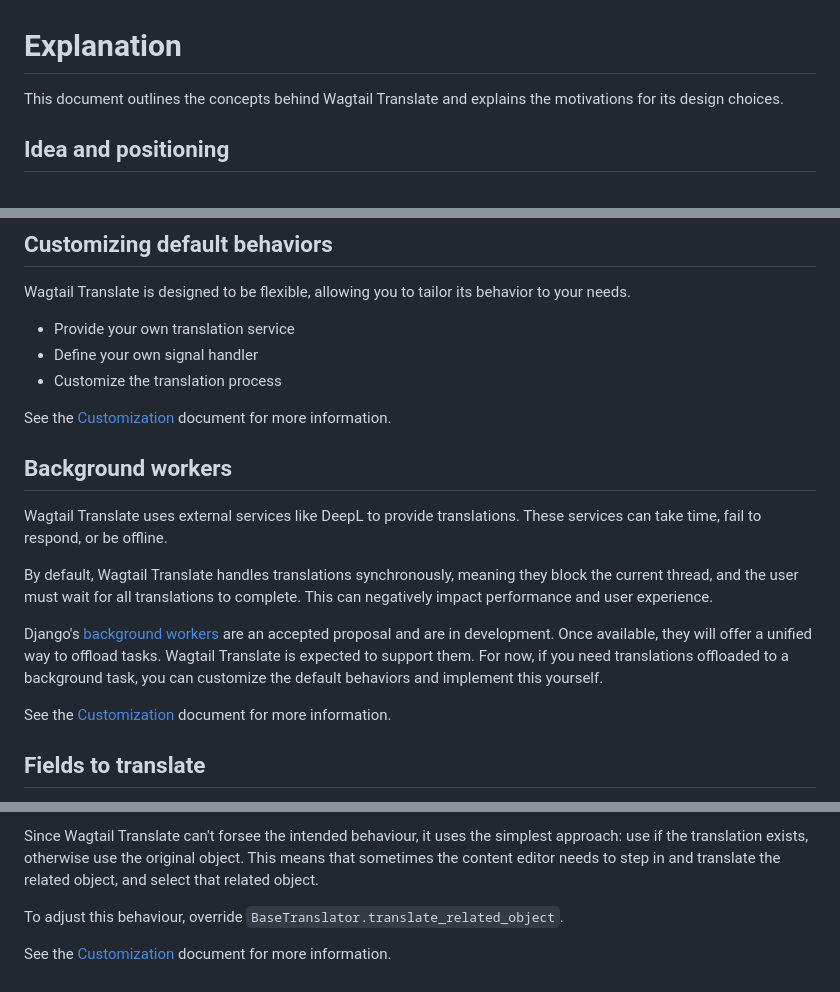
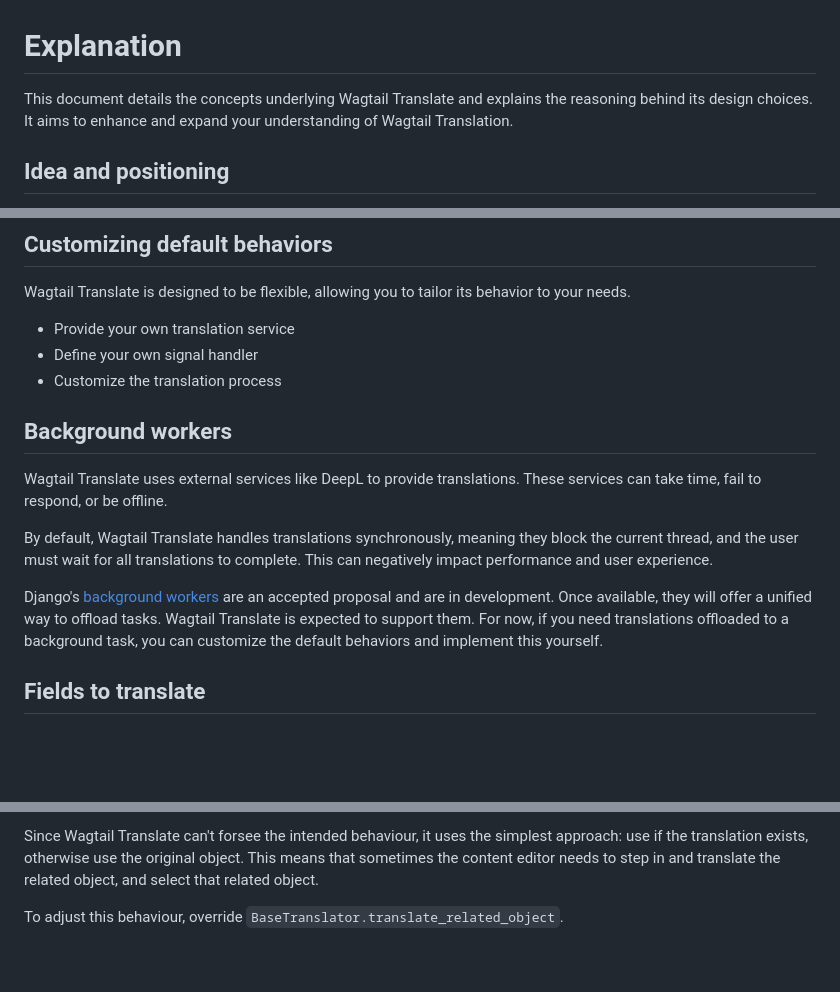
Before and after one commit to allcaps/wagtail-translate, a Markdown page: docs/explanation.md, 3 parts joined by grey strips. Drawn GitHub-style; blank space fills up the shorter version.

```diff
--- a/docs/explanation.md
+++ b/docs/explanation.md
@@ -1,6 +1,6 @@
 # Explanation
 
-This document outlines the concepts behind Wagtail Translate and explains the motivations for its design choices.
+This document details the concepts underlying Wagtail Translate and explains the reasoning behind its design choices. It aims to enhance and expand your understanding of Wagtail Translation.
 
 ## Idea and positioning
 
@@ -32,8 +32,6 @@ Wagtail Translate is designed to be flexible, allowing you to tailor its behavio
 - Define your own signal handler
 - Customize the translation process
 
-See the [Customization](customization.md) document for more information.
-
 ## Background workers
 
 Wagtail Translate uses external services like DeepL to provide translations. These services can take time, fail to respond, or be offline.
@@ -41,8 +39,6 @@ Wagtail Translate uses external services like DeepL to provide translations. The
 By default, Wagtail Translate handles translations synchronously, meaning they block the current thread, and the user must wait for all translations to complete. This can negatively impact performance and user experience.
 
 Django's [background workers](https://www.djangoproject.com/weblog/2024/may/29/django-enhancement-proposal-14-background-workers/) are an accepted proposal and are in development. Once available, they will offer a unified way to offload tasks. Wagtail Translate is expected to support them. For now, if you need translations offloaded to a background task, you can customize the default behaviors and implement this yourself.
-
-See the [Customization](customization.md) document for more information.
 
 ## Fields to translate
 
@@ -83,5 +79,3 @@ This approach prevents deep traversal as related objects can have related object
 Since Wagtail Translate can't forsee the intended behaviour, it uses the simplest approach: use if the translation exists, otherwise use the original object. This  means that sometimes the content editor needs to step in and translate the related object, and select that related object.
 
 To adjust this behaviour, override `BaseTranslator.translate_related_object`.
-
-See the [Customization](customization.md) document for more information.
```
Also changed, not shown: README.md (+4 -2 lines).
